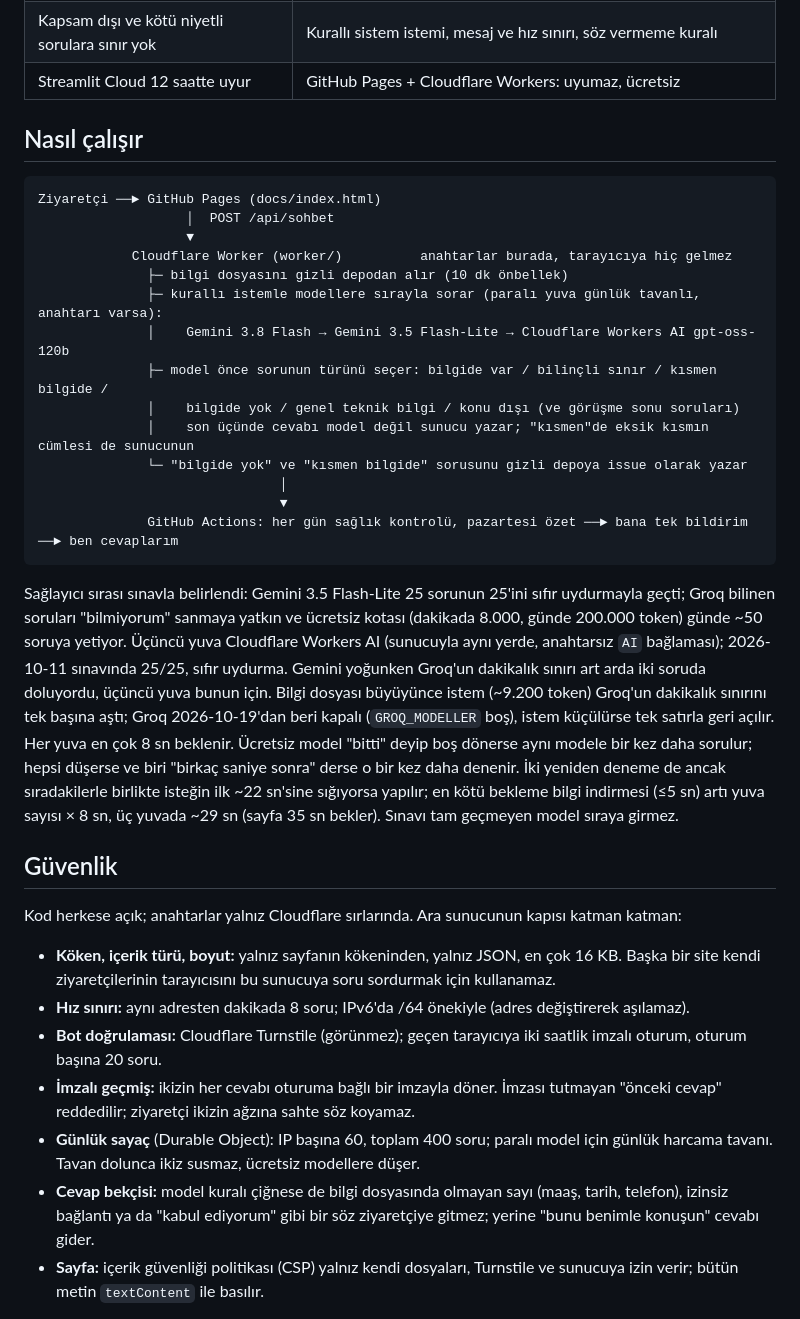
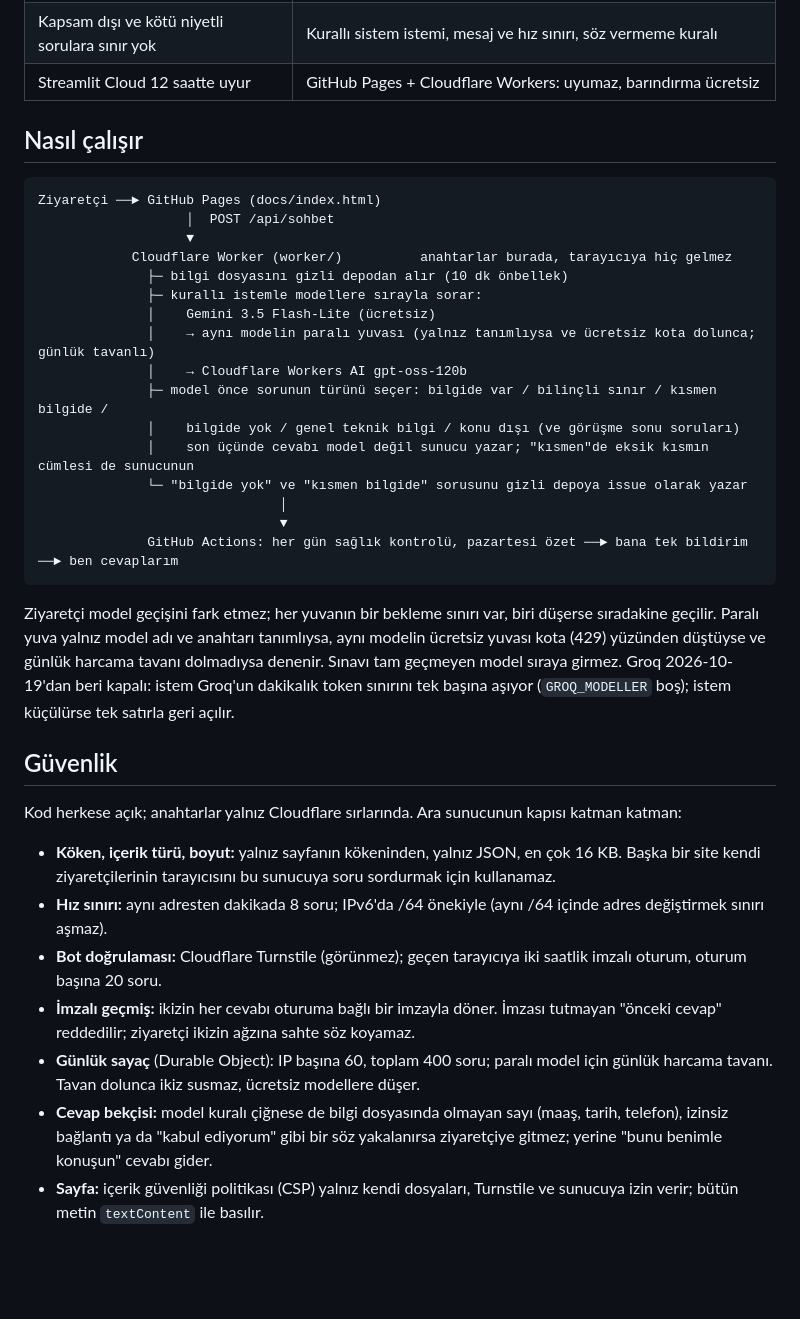
Before and after one commit to bora-EEM/dijital-ikiz, a Markdown page: README.md, the part around one of its changes. Drawn GitHub-style; blank space fills up the shorter version.

````diff
--- a/README.md
+++ b/README.md
@@ -14,7 +25,7 @@ fikri korudum, yayına çıkacak bir ürün için gereken beş şeyi ekledim:
 | Bilgi yalnız CV | Projelerin hikâyesi, staj durumu, çalışma biçimi; her satırı benim onayımdan geçiyor |
 | Bilmediğinde "tecrübem yok" der | "Burada cevaplayamıyorum, bana sorun" der, soruyu kaydeder; haftalık özet bana gelir |
 | Kapsam dışı ve kötü niyetli sorulara sınır yok | Kurallı sistem istemi, mesaj ve hız sınırı, söz vermeme kuralı |
-| Streamlit Cloud 12 saatte uyur | GitHub Pages + Cloudflare Workers: uyumaz, ücretsiz |
+| Streamlit Cloud 12 saatte uyur | GitHub Pages + Cloudflare Workers: uyumaz, barındırma ücretsiz |
 
 ## Nasıl çalışır
 
@@ -24,8 +35,10 @@ Ziyaretçi ──► GitHub Pages (docs/index.html)
                    ▼
             Cloudflare Worker (worker/)          anahtarlar burada, tarayıcıya hiç gelmez
               ├─ bilgi dosyasını gizli depodan alır (10 dk önbellek)
-              ├─ kurallı istemle modellere sırayla sorar (paralı yuva günlük tavanlı, anahtarı varsa):
-              │    Gemini 3.8 Flash → Gemini 3.5 Flash-Lite → Cloudflare Workers AI gpt-oss-120b
+              ├─ kurallı istemle modellere sırayla sorar:
+              │    Gemini 3.5 Flash-Lite (ücretsiz)
+              │    → aynı modelin paralı yuvası (yalnız tanımlıysa ve ücretsiz kota dolunca; günlük tavanlı)
+              │    → Cloudflare Workers AI gpt-oss-120b
               ├─ model önce sorunun türünü seçer: bilgide var / bilinçli sınır / kısmen bilgide /
               │    bilgide yok / genel teknik bilgi / konu dışı (ve görüşme sonu soruları)
               │    son üçünde cevabı model değil sunucu yazar; "kısmen"de eksik kısmın cümlesi de sunucunun
@@ -35,16 +48,10 @@ Ziyaretçi ──► GitHub Pages (docs/index.html)
               GitHub Actions: her gün sağlık kontrolü, pazartesi özet ──► bana tek bildirim ──► ben cevaplarım
 ```
 
-Sağlayıcı sırası sınavla belirlendi: Gemini 3.5 Flash-Lite 25 sorunun 25'ini sıfır uydurmayla geçti; Groq bilinen
-soruları "bilmiyorum" sanmaya yatkın ve ücretsiz kotası (dakikada 8.000, günde 200.000 token) günde ~50 soruya yetiyor.
-Üçüncü yuva Cloudflare Workers AI (sunucuyla aynı yerde, anahtarsız `AI` bağlaması); 2026-10-11 sınavında 25/25, sıfır
-uydurma. Gemini yoğunken Groq'un dakikalık sınırı art arda iki soruda doluyordu, üçüncü yuva bunun için. Bilgi
-dosyası büyüyünce istem (~9.200 token) Groq'un dakikalık sınırını tek başına aştı; Groq 2026-10-19'dan beri kapalı
-(`GROQ_MODELLER` boş), istem küçülürse tek satırla geri açılır. Her yuva en çok 8 sn beklenir. Ücretsiz model "bitti"
-deyip boş dönerse aynı modele bir kez daha sorulur; hepsi düşerse ve biri "birkaç saniye sonra" derse o bir kez daha
-denenir. İki yeniden deneme de ancak sıradakilerle birlikte isteğin ilk ~22 sn'sine sığıyorsa yapılır; en kötü bekleme
-bilgi indirmesi (≤5 sn) artı yuva sayısı × 8 sn, üç yuvada ~29 sn (sayfa 35 sn bekler).
-Sınavı tam geçmeyen model sıraya girmez.
+Ziyaretçi model geçişini fark etmez; her yuvanın bir bekleme sınırı var, biri düşerse sıradakine geçilir. Paralı
+yuva yalnız model adı ve anahtarı tanımlıysa, aynı modelin ücretsiz yuvası kota (429) yüzünden düştüyse ve günlük
+harcama tavanı dolmadıysa denenir. Sınavı tam geçmeyen model sıraya girmez. Groq 2026-10-19'dan beri kapalı: istem
+Groq'un dakikalık token sınırını tek başına aşıyor (`GROQ_MODELLER` boş); istem küçülürse tek satırla geri açılır.
 
 ## Güvenlik
 
@@ -52,14 +59,14 @@ Kod herkese açık; anahtarlar yalnız Cloudflare sırlarında. Ara sunucunun ka
 
 - **Köken, içerik türü, boyut:** yalnız sayfanın kökeninden, yalnız JSON, en çok 16 KB. Başka bir site kendi
   ziyaretçilerinin tarayıcısını bu sunucuya soru sordurmak için kullanamaz.
-- **Hız sınırı:** aynı adresten dakikada 8 soru; IPv6'da /64 önekiyle (adres değiştirerek aşılamaz).
+- **Hız sınırı:** aynı adresten dakikada 8 soru; IPv6'da /64 önekiyle (aynı /64 içinde adres değiştirmek sınırı aşmaz).
 - **Bot doğrulaması:** Cloudflare Turnstile (görünmez); geçen tarayıcıya iki saatlik imzalı oturum, oturum başına 20 soru.
 - **İmzalı geçmiş:** ikizin her cevabı oturuma bağlı bir imzayla döner. İmzası tutmayan "önceki cevap" reddedilir;
   ziyaretçi ikizin ağzına sahte söz koyamaz.
 - **Günlük sayaç** (Durable Object): IP başına 60, toplam 400 soru; paralı model için günlük harcama tavanı. Tavan
   dolunca ikiz susmaz, ücretsiz modellere düşer.
 - **Cevap bekçisi:** model kuralı çiğnese de bilgi dosyasında olmayan sayı (maaş, tarih, telefon), izinsiz bağlantı ya da
-  "kabul ediyorum" gibi bir söz ziyaretçiye gitmez; yerine "bunu benimle konuşun" cevabı gider.
+  "kabul ediyorum" gibi bir söz yakalanırsa ziyaretçiye gitmez; yerine "bunu benimle konuşun" cevabı gider.
 - **Sayfa:** içerik güvenliği politikası (CSP) yalnız kendi dosyaları, Turnstile ve sunucuya izin verir; bütün metin
   `textContent` ile basılır.
 
````
Also changed, not shown: other parts of README.md (+18 -7 lines), gorsel/sayfa.png (added).
